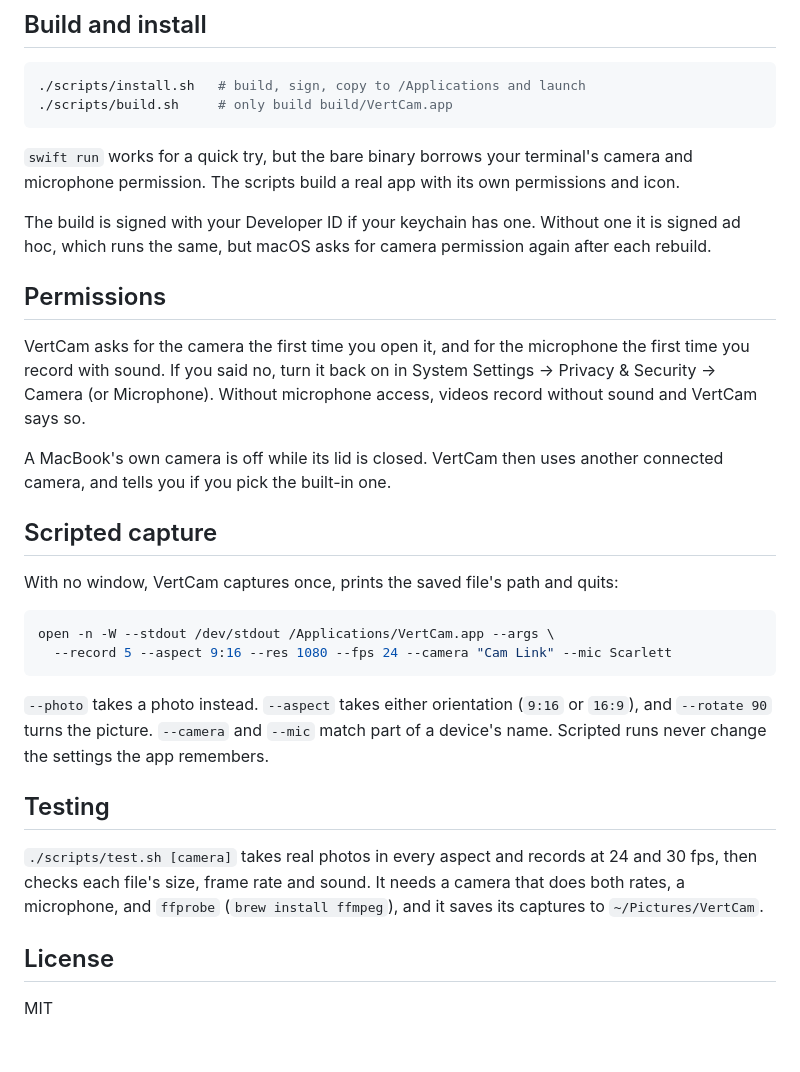
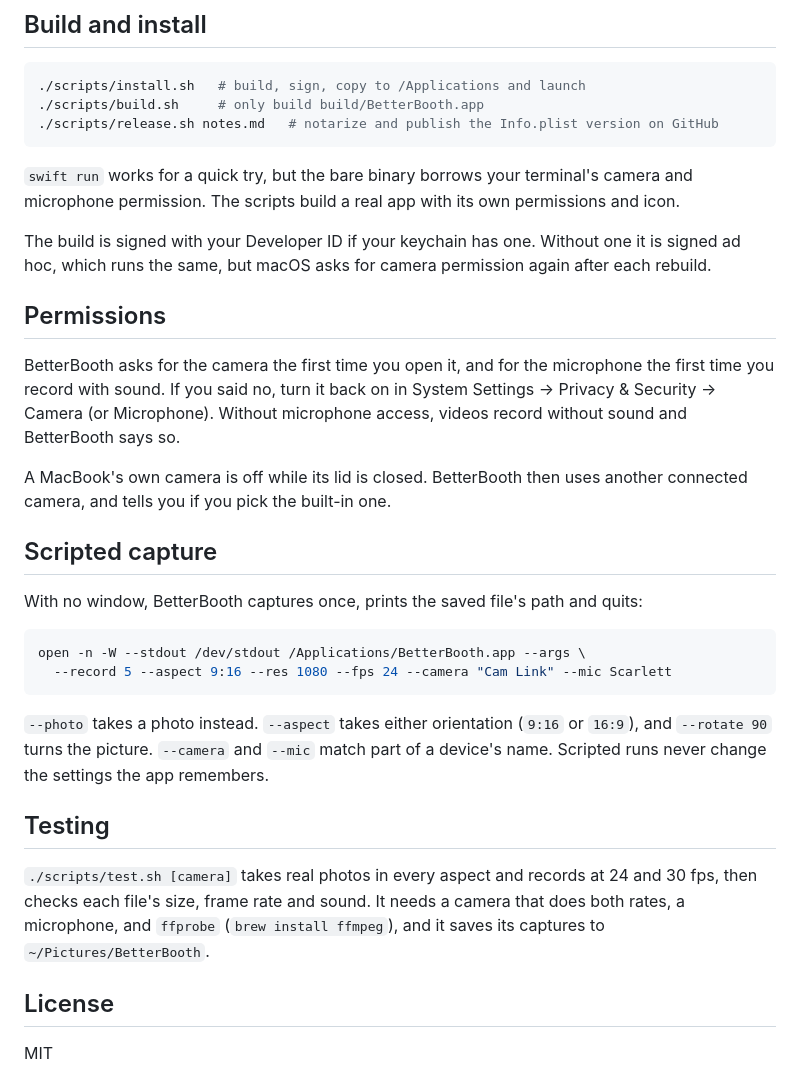
Before and after one commit to muqsitnawaz/betterbooth, a Markdown page: README.md, the part around one of its changes. Rendered like a GitHub page; blank space fills up the shorter version.

````diff
--- a/README.md
+++ b/README.md
@@ -27,7 +34,8 @@ keep it open as a window.
 
 ```sh
 ./scripts/install.sh   # build, sign, copy to /Applications and launch
-./scripts/build.sh     # only build build/VertCam.app
+./scripts/build.sh     # only build build/BetterBooth.app
+./scripts/release.sh notes.md   # notarize and publish the Info.plist version on GitHub
 ```
 
 `swift run` works for a quick try, but the bare binary borrows your terminal's camera and
@@ -38,20 +46,20 @@ hoc, which runs the same, but macOS asks for camera permission again after each
 
 ## Permissions
 
-VertCam asks for the camera the first time you open it, and for the microphone the first time
+BetterBooth asks for the camera the first time you open it, and for the microphone the first time
 you record with sound. If you said no, turn it back on in System Settings → Privacy & Security →
-Camera (or Microphone). Without microphone access, videos record without sound and VertCam says
+Camera (or Microphone). Without microphone access, videos record without sound and BetterBooth says
 so.
 
-A MacBook's own camera is off while its lid is closed. VertCam then uses another connected
+A MacBook's own camera is off while its lid is closed. BetterBooth then uses another connected
 camera, and tells you if you pick the built-in one.
 
 ## Scripted capture
 
-With no window, VertCam captures once, prints the saved file's path and quits:
+With no window, BetterBooth captures once, prints the saved file's path and quits:
 
 ```sh
-open -n -W --stdout /dev/stdout /Applications/VertCam.app --args \
+open -n -W --stdout /dev/stdout /Applications/BetterBooth.app --args \
   --record 5 --aspect 9:16 --res 1080 --fps 24 --camera "Cam Link" --mic Scarlett
 ```
 
@@ -64,7 +72,7 @@ runs never change the settings the app remembers.
 `./scripts/test.sh [camera]` takes real photos in every aspect and records at 24 and 30 fps, then
 checks each file's size, frame rate and sound. It needs a camera that does both rates, a
 microphone, and `ffprobe` (`brew install ffmpeg`), and it saves its captures to
-`~/Pictures/VertCam`.
+`~/Pictures/BetterBooth`.
 
 ## License
 
````
Also changed, not shown: other parts of README.md (+13 -6 lines), docs/preview.png (added), 16 other files.
